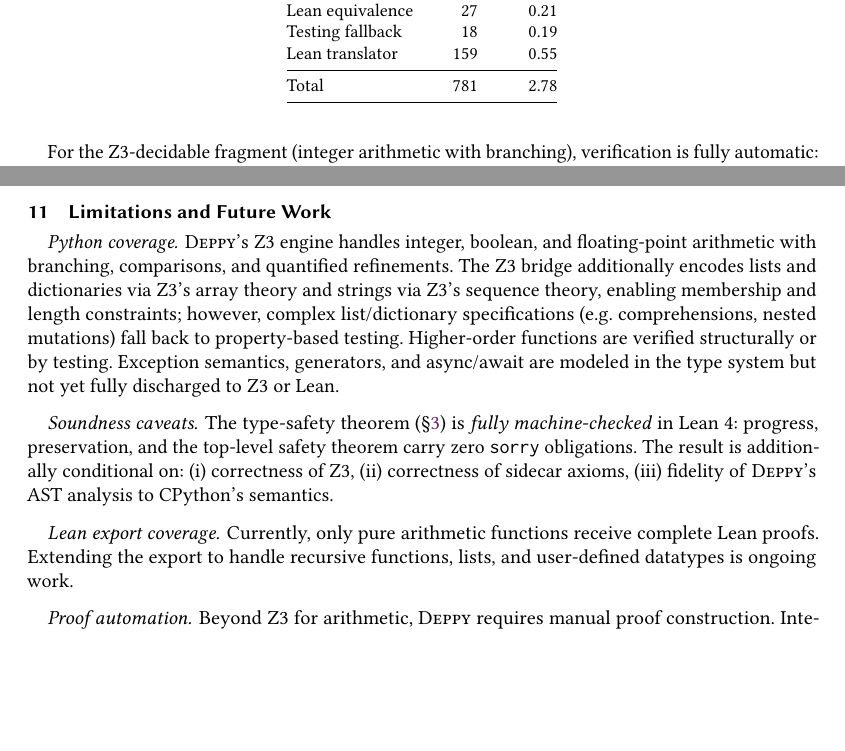
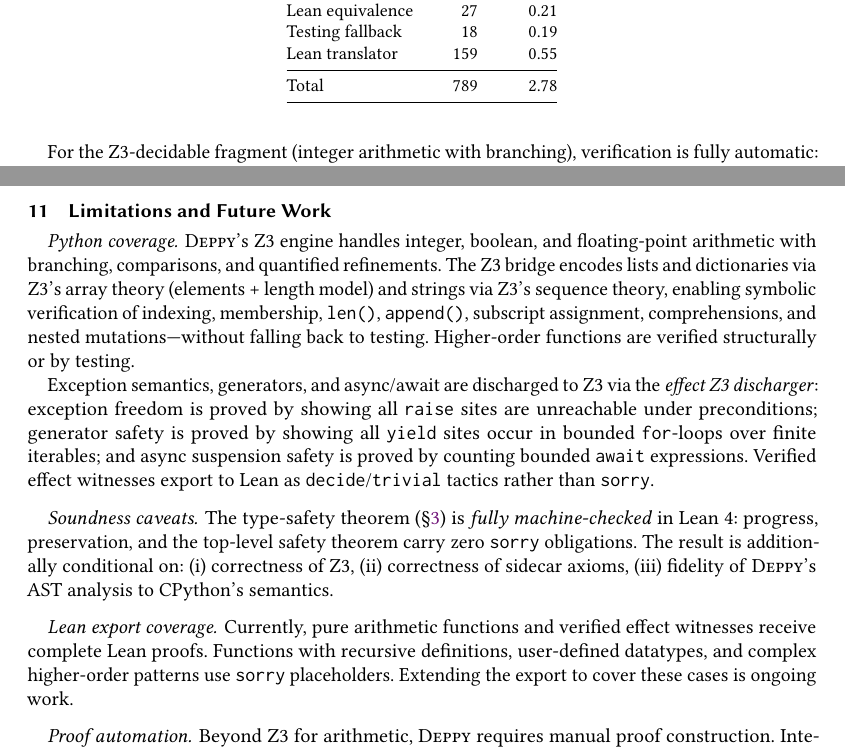
Before and after one commit to thehalleyyoung/deppy, a LaTeX paper (paper/deppy.tex, which reads paper/mathpartir.sty): two parts of pages 15 and 17 of 19, joined at a grey line, cut so that both start at the same text, the shorter picture padded with empty space. Compiled offline with pdfLaTeX.

Commit message:
Extend Z3 engine for collections and discharge effects to Z3/Lean
- Z3 equivalence checker now handles list/dict/string types via Array theory
  (_Z3List, _Z3Dict classes for symbolic list/dict modeling)
- Support for len(), indexing, membership (in/not in), append(), subscript
  assignment, list literals, list comprehensions, sorted() with reverse=
- Truthiness coercion for collections in boolean context (if xs:)
- Pipeline verifier accepts collection predicates in Z3Strategy
- Kernel Z3 checker supports collection operations (Array, Select, Store)
- Effect Z3 discharger: exception freedom, generator safety, async safety
- Lean proof translator: EffectWitness → decide/trivial (not sorry)
- 8 new tests for collection Z3 and effect discharge
- All 789 tests pass (622 core + 159 Lean + 8 new)
- Paper updated: removed limitation claims, updated test count

Co-authored-by: Copilot <223556219+Copilot@users.noreply.github.com>

```diff
--- a/paper/deppy.tex
+++ b/paper/deppy.tex
@@ -1343,7 +1343,7 @@ Lean equivalence & 27 & 0.21 \\
 Testing fallback & 18 & 0.19 \\
 Lean translator & 159 & 0.55 \\
 \midrule
-Total & 781 & 2.78 \\
+Total & 789 & 2.78 \\
 \bottomrule
 \end{tabular}
 \end{table}
@@ -1486,14 +1486,21 @@ while supporting the same decorator-based ergonomics.
 \paragraph{Python coverage.}
 \deppy{}'s Z3 engine handles integer, boolean, and floating-point
 arithmetic with branching, comparisons, and quantified refinements.
-The Z3 bridge additionally encodes lists and dictionaries via Z3's
-array theory and strings via Z3's sequence theory, enabling
-membership and length constraints; however, complex list/dictionary
-specifications (e.g.\ comprehensions, nested mutations) fall back to
-property-based testing.  Higher-order functions are verified
-structurally or by testing.  Exception semantics, generators, and
-async/await are modeled in the type system but not yet fully
-discharged to Z3 or Lean.
+The Z3 bridge encodes lists and dictionaries via Z3's array theory
+(elements + length model) and strings via Z3's sequence theory,
+enabling symbolic verification of indexing, membership, \texttt{len()},
+\texttt{append()}, subscript assignment, comprehensions, and
+nested mutations---without falling back to testing.  Higher-order
+functions are verified structurally or by testing.
+
+Exception semantics, generators, and async/await are discharged to Z3
+via the \emph{effect Z3 discharger}: exception freedom is proved by
+showing all \texttt{raise} sites are unreachable under preconditions;
+generator safety is proved by showing all \texttt{yield} sites occur
+in bounded \texttt{for}-loops over finite iterables; and async
+suspension safety is proved by counting bounded \texttt{await}
+expressions.  Verified effect witnesses export to Lean as
+\texttt{decide}/\texttt{trivial} tactics rather than \texttt{sorry}.
 
 \paragraph{Soundness caveats.}
 The type-safety theorem (\S\ref{sec:calculus}) is \emph{fully
@@ -1504,9 +1511,11 @@ additionally conditional on:
 (iii)~fidelity of \deppy{}'s AST analysis to CPython's semantics.
 
 \paragraph{Lean export coverage.}
-Currently, only pure arithmetic functions receive complete Lean proofs.
-Extending the export to handle recursive functions, lists, and
-user-defined datatypes is ongoing work.
+Currently, pure arithmetic functions and verified effect witnesses
+receive complete Lean proofs.  Functions with recursive definitions,
+user-defined datatypes, and complex higher-order patterns use
+\texttt{sorry} placeholders.  Extending the export to cover these
+cases is ongoing work.
 
 \paragraph{Proof automation.}
 Beyond Z3 for arithmetic, \deppy{} requires manual proof
--- /dev/null
+++ b/paper/mathpartir.sty
@@ -0,0 +1,427 @@
+%%
+%% This is file `mathpartir.sty',
+%% generated with the docstrip utility.
+%%
+%% The original source files were:
+%%
+%% mathpartir.dtx  (with options: `package')
+%%
+%% This is a generated file.
+%%
+%% Copyright (C) 2015 by Didier Remy <didier.remy(at)inria(dot)fr>
+%%
+%% This file is part of mathpartir.
+%%
+%% mathpartir is free software: you can redistribute it and/or modify
+%% it under the terms of the GNU General Public License as published by
+%% the Free Software Foundation, either version 2 of the License, or
+%% (at your option) any later version.
+%%
+%% mathpartir is distributed in the hope that it will be useful,
+%% but WITHOUT ANY WARRANTY; without even the implied warranty of
+%% MERCHANTABILITY or FITNESS FOR A PARTICULAR PURPOSE.  See the
+%% GNU General Public License for more details.
+%%
+%% You should have received a copy of the GNU General Public License
+%% along with mathpartir.  If not, see <http://www.gnu.org/licenses/>.
+%%
+\NeedsTeXFormat{LaTeX2e}
+\ProvidesPackage{mathpartir}
+    [2016/02/24 version 1.3.2 Math Paragraph for Typesetting Inference Rules]
+%% Identification
+%% Preliminary declarations
+
+\RequirePackage {keyval}
+
+%% Options
+%% More declarations
+
+%% PART I: Typesetting maths in paragraphe mode
+
+%% \newdimen \mpr@tmpdim
+%% Dimens are a precious ressource. Uses seems to be local.
+\let \mpr@tmpdim \@tempdima
+
+\let \mpr@hva \empty
+
+%% normal paragraph parametters, should rather be taken dynamically
+\def \mpr@savepar {%
+  \edef \MathparNormalpar
+     {\noexpand \lineskiplimit \the\lineskiplimit
+      \noexpand \lineskip \the\lineskip}%
+  }
+
+\def \mpr@rulelineskip {\lineskiplimit=0.3em\lineskip=0.2em plus 0.1em}
+\def \mpr@lesslineskip {\lineskiplimit=0.6em\lineskip=0.5em plus 0.2em}
+\def \mpr@lineskip  {\lineskiplimit=1.2em\lineskip=1.2em plus 0.2em}
+\let \MathparLineskip \mpr@lineskip
+\def \mpr@paroptions {\MathparLineskip}
+\let \mpr@prebindings \relax
+
+\newskip \mpr@andskip \mpr@andskip 2em plus 0.5fil minus 0.5em
+
+\def \mpr@goodbreakand
+   {\hskip -\mpr@andskip  \penalty -1000\hskip \mpr@andskip}
+\def \mpr@and {\hskip \mpr@andskip}
+\def \mpr@andcr {\penalty 50\mpr@and}
+\def \mpr@cr {\penalty -10000\mpr@and}
+\def \mpr@eqno #1{\mpr@andcr #1\hskip 0em plus -1fil \penalty 10}
+
+\def \mpr@bindings {%
+  \let \and \mpr@andcr
+  \let \par \mpr@andcr
+  \let \\\mpr@cr
+  \let \eqno \mpr@eqno
+  \let \hva \mpr@hva
+  }
+\let \MathparBindings \mpr@bindings
+
+
+\newenvironment{mathpar}[1][]
+  {$$\mpr@savepar \parskip 0em \hsize \linewidth \centering
+     \vbox \bgroup \mpr@prebindings \mpr@paroptions #1\ifmmode $\else
+     \noindent $\displaystyle\fi
+     \MathparBindings}
+  {\unskip \ifmmode $\fi\egroup $$\ignorespacesafterend}
+
+\newenvironment{mathparpagebreakable}[1][]
+  {\begingroup
+   \par
+   \mpr@savepar \parskip 0em \hsize \linewidth \centering
+      \mpr@prebindings \mpr@paroptions #1%
+      \vskip \abovedisplayskip \vskip -\lineskip%
+     \ifmmode  \else  $\displaystyle\fi
+     \MathparBindings
+  }
+  {\unskip
+   \ifmmode $\fi \par\endgroup
+   \vskip \belowdisplayskip
+   \noindent
+  \ignorespacesafterend}
+
+
+%%% HOV BOXES
+
+\def \mathvbox@ #1{\hbox \bgroup \mpr@normallineskip
+  \vbox \bgroup \tabskip 0em \let \\ \cr
+  \halign \bgroup \hfil $##$\hfil\cr #1\crcr \egroup \egroup
+  \egroup}
+
+\def \mathhvbox@ #1{\setbox0 \hbox {\let \\\qquad $#1$}\ifnum \wd0 < \hsize
+      \box0\else \mathvbox {#1}\fi}
+
+%% Part II -- operations on lists
+
+\newtoks \mpr@lista
+\newtoks \mpr@listb
+
+\long \def\mpr@cons #1\mpr@to#2{\mpr@lista {\\{#1}}\mpr@listb \expandafter
+{#2}\edef #2{\the \mpr@lista \the \mpr@listb}}
+
+\long \def\mpr@snoc #1\mpr@to#2{\mpr@lista {\\{#1}}\mpr@listb \expandafter
+{#2}\edef #2{\the \mpr@listb\the\mpr@lista}}
+
+\long \def \mpr@concat#1=#2\mpr@to#3{\mpr@lista \expandafter {#2}\mpr@listb
+\expandafter {#3}\edef #1{\the \mpr@listb\the\mpr@lista}}
+
+\def \mpr@head #1\mpr@to #2{\expandafter \mpr@head@ #1\mpr@head@ #1#2}
+\long \def \mpr@head@ #1#2\mpr@head@ #3#4{\def #4{#1}\def#3{#2}}
+
+\def \mpr@flatten #1\mpr@to #2{\expandafter \mpr@flatten@ #1\mpr@flatten@ #1#2}
+\long \def \mpr@flatten@ \\#1\\#2\mpr@flatten@ #3#4{\def #4{#1}\def #3{\\#2}}
+
+\def \mpr@makelist #1\mpr@to #2{\def \mpr@all {#1}%
+   \mpr@lista {\\}\mpr@listb \expandafter {\mpr@all}\edef \mpr@all {\the
+   \mpr@lista \the \mpr@listb \the \mpr@lista}\let #2\empty
+   \def \mpr@stripof ##1##2\mpr@stripend{\def \mpr@stripped{##2}}\loop
+     \mpr@flatten \mpr@all \mpr@to \mpr@one
+     \expandafter \mpr@snoc \mpr@one \mpr@to #2\expandafter \mpr@stripof
+     \mpr@all \mpr@stripend
+     \ifx \mpr@stripped \empty \let \mpr@isempty 0\else \let \mpr@isempty 1\fi
+     \ifx 1\mpr@isempty
+   \repeat
+}
+
+\def \mpr@rev #1\mpr@to #2{\let \mpr@tmp \empty
+   \def \\##1{\mpr@cons ##1\mpr@to \mpr@tmp}#1\let #2\mpr@tmp}
+
+%% Part III -- Type inference rules
+
+\newif \if@premisse
+\newbox \mpr@hlist
+\newbox \mpr@vlist
+\newif \ifmpr@center \mpr@centertrue
+\def \mpr@vskip {}
+\def \mpr@htovlist {%
+   \setbox \mpr@hlist
+      \hbox {\strut
+             \ifmpr@center \hskip -0.5\wd\mpr@hlist\fi
+             \unhbox \mpr@hlist}%
+   \setbox \mpr@vlist
+      \vbox {\if@premisse
+                \box \mpr@hlist
+                \ifx \mpr@vskip \empty \else
+                  \hrule height 0em depth \mpr@vskip width 0em
+                \fi
+                \unvbox \mpr@vlist
+             \else
+                \unvbox \mpr@vlist
+                \ifx \mpr@vskip \empty \else
+                  \hrule height 0em depth \mpr@vskip width 0em
+                \fi
+                \box \mpr@hlist
+             \fi}%
+}
+
+\def \mpr@item #1{$\displaystyle #1$}
+\def \mpr@sep{2em}
+\def \mpr@blank { }
+\def \mpr@hovbox #1#2{\hbox
+  \bgroup
+  \ifx #1T\@premissetrue
+  \else \ifx #1B\@premissefalse
+  \else
+     \PackageError{mathpartir}
+       {Premisse orientation should either be T or B}
+       {Fatal error in Package}%
+  \fi \fi
+  \def \@test {#2}\ifx \@test \mpr@blank\else
+  \setbox \mpr@hlist \hbox {}%
+  \setbox \mpr@vlist \vbox {}%
+  \if@premisse \let \snoc \mpr@cons \else \let \snoc \mpr@snoc \fi
+  \let \@hvlist \empty \let \@rev \empty
+  \mpr@tmpdim 0em
+  \expandafter \mpr@makelist #2\mpr@to \mpr@flat
+  \if@premisse \mpr@rev \mpr@flat \mpr@to \@rev \else \let \@rev \mpr@flat \fi
+  \def \\##1{%
+     \def \@test {##1}\ifx \@test \empty
+        \mpr@htovlist
+        \mpr@tmpdim 0em %%% last bug fix not extensively checked
+     \else
+      \setbox0 \hbox{\mpr@item {##1}}\relax
+      \advance \mpr@tmpdim by \wd0
+      %\mpr@tmpdim 1.02\mpr@tmpdim
+      \ifnum \mpr@tmpdim < \hsize
+         \ifnum \wd\mpr@hlist > 0
+           \if@premisse
+             \setbox \mpr@hlist
+                \hbox {\unhbox0 \hskip \mpr@sep \unhbox \mpr@hlist}%
+           \else
+             \setbox \mpr@hlist
+                \hbox {\unhbox \mpr@hlist  \hskip \mpr@sep \unhbox0}%
+           \fi
+         \else
+         \setbox \mpr@hlist \hbox {\unhbox0}%
+         \fi
+      \else
+         \ifnum \wd \mpr@hlist > 0
+            \mpr@htovlist
+            \mpr@tmpdim \wd0
+         \fi
+         \setbox \mpr@hlist \hbox {\unhbox0}%
+      \fi
+      \advance \mpr@tmpdim by \mpr@sep
+   \fi
+   }%
+   \@rev
+   \mpr@htovlist
+   \ifmpr@center \hskip \wd\mpr@vlist\fi \box \mpr@vlist
+   \fi
+   \egroup
+}
+
+%%% INFERENCE RULES
+
+\@ifundefined{@@over}{%
+    \let\@@over\over % fallback if amsmath is not loaded
+    \let\@@overwithdelims\overwithdelims
+    \let\@@atop\atop \let\@@atopwithdelims\atopwithdelims
+    \let\@@above\above \let\@@abovewithdelims\abovewithdelims
+  }{}
+
+%% The default
+
+\def \mpr@@fraction #1#2{\hbox {\advance \hsize by -0.5em
+    $\displaystyle {#1\mpr@over #2}$}}
+\def \mpr@@nofraction #1#2{\hbox {\advance \hsize by -0.5em
+    $\displaystyle {#1\@@atop #2}$}}
+
+\let \mpr@fraction \mpr@@fraction
+
+%% A generic solution to arrow
+
+\def \mpr@@fractionaboveskip {0ex}
+\def \mpr@@fractionbelowskip {0.22ex}
+
+\def \mpr@make@fraction #1#2#3#4#5{\hbox {%
+     \def \mpr@tail{#1}%
+     \def \mpr@body{#2}%
+     \def \mpr@head{#3}%
+     \setbox1=\hbox{$#4$}\setbox2=\hbox{$#5$}%
+     \setbox3=\hbox{$\mkern -3mu\mpr@body\mkern -3mu$}%
+     \dimen0\ht3\advance\dimen0 by \dp3\relax
+     \dimen0 0.5\dimen0\relax
+     \advance \dimen0 by \mpr@@fractionaboveskip
+     \setbox1=\hbox {\raise \dimen0 \box1}\relax
+     \dimen0 -\dimen0\advance \dimen0 \mpr@@fractionaboveskip\dimen0 -\dimen0
+     \advance \dimen0 by \mpr@@fractionbelowskip
+     \setbox2=\hbox {\lower \dimen0 \box2}\relax
+     \setbox0=\hbox {$\displaystyle {\box1 \atop \box2}$}%
+     \dimen0=\wd0\box0
+     \box0 \hskip -\dimen0\relax
+     \hbox to \dimen0 {$%\color{blue}
+       \mathrel{\mpr@tail}\joinrel
+       \xleaders\hbox{\copy3}\hfil\joinrel\mathrel{\mpr@head}%
+     $}}}
+
+%% Old stuff should be removed in next version
+\def \mpr@@nothing #1#2
+    {$\lower 0.01pt \mpr@@nofraction {#1}{#2}$}
+\def \mpr@@reduce #1#2{\hbox
+    {$\lower 0.01pt \mpr@@fraction {#1}{#2}\mkern -15mu\rightarrow$}}
+\def \mpr@@rewrite #1#2#3{\hbox
+    {$\lower 0.01pt \mpr@@fraction {#2}{#3}\mkern -8mu#1$}}
+\def \mpr@infercenter #1{\vcenter {\mpr@hovbox{T}{#1}}}
+
+\def \mpr@empty {}
+\def \mpr@inferrule
+  {\bgroup
+     \ifnum \linewidth<\hsize \hsize \linewidth\fi
+     \mpr@rulelineskip
+     \let \and \qquad
+     \let \hva \mpr@hva
+     \let \@rulename \mpr@empty
+     \let \@rule@options \mpr@empty
+     \let \mpr@over \@@over
+     \mpr@inferrule@}
+\newcommand {\mpr@inferrule@}[3][]
+  {\everymath={\displaystyle}%
+   \def \@test {#2}\ifx \empty \@test
+      \setbox0 \hbox {$\vcenter {\mpr@hovbox{B}{#3}}$}%
+   \else
+   \def \@test {#3}\ifx \empty \@test
+      \setbox0 \hbox {$\vcenter {\mpr@hovbox{T}{#2}}$}%
+   \else
+   \setbox0 \mpr@fraction {\mpr@hovbox{T}{#2}}{\mpr@hovbox{B}{#3}}%
+   \fi \fi
+   \def \@test {#1}\ifx \@test\empty \box0
+   \else \vbox
+%%% Suggestion de Francois pour les etiquettes longues
+%%%   {\hbox to \wd0 {\RefTirName {#1}\hfil}\box0}\fi
+      {\hbox {\DefTirName {#1}}\box0}\fi
+   \egroup}
+
+\def \mpr@vdotfil #1{\vbox to #1{\leaders \hbox{$\cdot$} \vfil}}
+
+
+%% Keys that make sence in all kinds of rules
+\def \mprset #1{\setkeys{mprset}{#1}}
+\define@key {mprset}{andskip}[]{\mpr@andskip=#1}
+\define@key {mprset}{lineskip}[]{\lineskip=#1}
+\define@key {mprset}{lessskip}[]{\lineskip=0.5\lineskip}
+\define@key {mprset}{flushleft}[]{\mpr@centerfalse}
+\define@key {mprset}{center}[]{\mpr@centertrue}
+\define@key {mprset}{rewrite}[]{\let \mpr@fraction \mpr@@rewrite}
+\define@key {mprset}{atop}[]{\let \mpr@fraction \mpr@@nofraction}
+\define@key {mprset}{myfraction}[]{\let \mpr@fraction #1}
+\define@key {mprset}{fraction}[]{\def \mpr@fraction {\mpr@make@fraction #1}}
+\define@key {mprset}{defaultfraction}[]{\let \mpr@fraction \mpr@@fraction}
+\define@key {mprset}{sep}{\def\mpr@sep{#1}}
+\define@key {mprset}{fractionaboveskip}{\def\mpr@@fractionaboveskip{#1}}
+\define@key {mprset}{fractionbelowskip}{\def\mpr@@fractionbelowskip{#1}}
+\define@key {mprset}{style}[1]{\def\TirNameStyle{#1}def}
+\define@key {mprset}{rightstyle}[1]{\def\RightTirNameStyle{#1}}
+\define@key {mprset}{leftstyle}[1]{\def\LeftTirNameStyle{#1}}
+\define@key {mprset}{vskip}[1]{\def \mpr@vskip{#1}}
+
+\newbox \mpr@right
+\define@key {mpr}{flushleft}[]{\mpr@centerfalse}
+\define@key {mpr}{center}[]{\mpr@centertrue}
+\define@key {mpr}{rewrite}[]{\let \mpr@fraction \mpr@@rewrite}
+\define@key {mpr}{myfraction}[]{\let \mpr@fraction #1}
+\define@key {mpr}{fraction}[]{\def \mpr@fraction {\mpr@make@fraction #1}}
+\define@key {mpr}{width}{\hsize #1}
+\define@key {mpr}{sep}{\def\mpr@sep{#1}}
+\define@key {mpr}{before}{#1}
+\define@key {mpr}{lab}{\let \DefTirName \LabTirName \def \mpr@rulename {#1}}
+\define@key {mpr}{Lab}{\let \DefTirName \LabTirName \def \mpr@rulename {#1}}
+\define@key {mpr}{style}[1]{\def\TirNameStyle{#1}def}
+\define@key {mpr}{rightstyle}[1]{\def\RightTirNameStyle{#1}}
+\define@key {mpr}{leftstyle}[1]{\def\LeftTirNameStyle{#1}}
+\define@key {mpr}{vskip}[1]{\def \mpr@vskip{#1}}
+\define@key {mpr}{narrower}{\hsize #1\hsize}
+\define@key {mpr}{leftskip}{\hskip -#1}
+\define@key {mpr}{reduce}[]{\let \mpr@fraction \mpr@@reduce}
+\define@key {mpr}{rightskip}
+  {\setbox \mpr@right \hbox {\unhbox \mpr@right \hskip -#1}}
+\define@key {mpr}{LEFT}{\setbox0 \hbox {$#1$}\relax
+     \advance \hsize by -\wd0\box0}
+
+\define@key {mpr}{left}{\setbox0 \hbox {$\LeftTirName {#1}\;$}\relax
+     \advance \hsize by -\wd0\box0}
+\define@key {mpr}{Left}{\llap{$\LeftTirName {#1}\;$}}
+\define@key {mpr}{right}
+  {\setbox0 \hbox {$\;\RightTirName {#1}$}\relax \advance \hsize by -\wd0
+   \setbox \mpr@right \hbox {\unhbox \mpr@right \unhbox0}}
+\define@key {mpr}{RIGHT}
+  {\setbox0 \hbox {$#1$}\relax \advance \hsize by -\wd0
+   \setbox \mpr@right \hbox {\unhbox \mpr@right \unhbox0}}
+\define@key {mpr}{Right}
+  {\setbox \mpr@right \hbox {\unhbox \mpr@right \rlap {$\;\RightTirName {#1}$}}}
+\define@key {mpr}{vdots}{\def \mpr@vdots {\@@atop \mpr@vdotfil{#1}}}
+\define@key {mpr}{after}{\edef \mpr@after {\mpr@after #1}}
+\define@key {mpr}{vcenter}[]{\mpr@vcentertrue}
+
+\newif \ifmpr@vcenter \mpr@vcenterfalse
+\newcommand \mpr@inferstar@ [3][]{\begingroup
+  \setbox0 \hbox
+        {\let \mpr@rulename \mpr@empty \let \mpr@vdots \relax
+         \setbox \mpr@right \hbox{}%
+         \setkeys{mpr}{#1}%
+         $\ifx \mpr@rulename \mpr@empty \mpr@inferrule {#2}{#3}\else
+          \mpr@inferrule [{\mpr@rulename}]{#2}{#3}\fi
+          \box \mpr@right \mpr@vdots$
+          \ifmpr@vcenter \aftergroup \mpr@vcentertrue \fi}
+  \ifmpr@vcenter
+     \box0
+  \else
+     \setbox1 \hbox {\strut}
+     \@tempdima \dp0 \advance \@tempdima by -\dp1
+     \raise \@tempdima \box0
+  \fi
+  \endgroup}
+
+\def \mpr@infer {\@ifnextchar *{\mpr@inferstar}{\mpr@inferrule}}
+\newcommand \mpr@err@skipargs[3][]{}
+\def \mpr@inferstar*{\ifmmode
+    \let \@do \mpr@inferstar@
+  \else
+    \let \@do \mpr@err@skipargs
+    \PackageError {mathpartir}
+      {\string\inferrule* can only be used in math mode}{}%
+  \fi \@do}
+
+%%% Exports
+
+
+\let \inferrule \mpr@infer
+
+\@ifundefined {infer}{\let \infer \mpr@infer}{}
+
+\def \TirNameStyle #1{\small \textsc{#1}}
+\def \LeftTirNameStyle #1{\TirNameStyle {#1}}
+\def \RightTirNameStyle #1{\TirNameStyle {#1}}
+
+\def \lefttir@name #1{\hbox {\small \LeftTirNameStyle{#1}}}
+\def \righttir@name #1{\hbox {\small \RightTirNameStyle{#1}}}
+\let \TirName \lefttir@name
+\let \LeftTirName \lefttir@name
+\let \DefTirName \lefttir@name
+\let \LabTirName \lefttir@name
+\let \RightTirName \righttir@name
+
+%%% Other Exports
+
+\endinput
+%%
+%% End of file `mathpartir.sty'.
```
Also changed, not shown: paper/lean_metatheory/.github/workflows/lean_action_ci.yml (added, +14 -0 lines), paper/lean_metatheory/lakefile.toml (added, +15 -0 lines), paper/deppy.pdf, paper/lean_metatheory/README.md (added), paper/deppy.tex (16 more changed lines), 12 other files.
